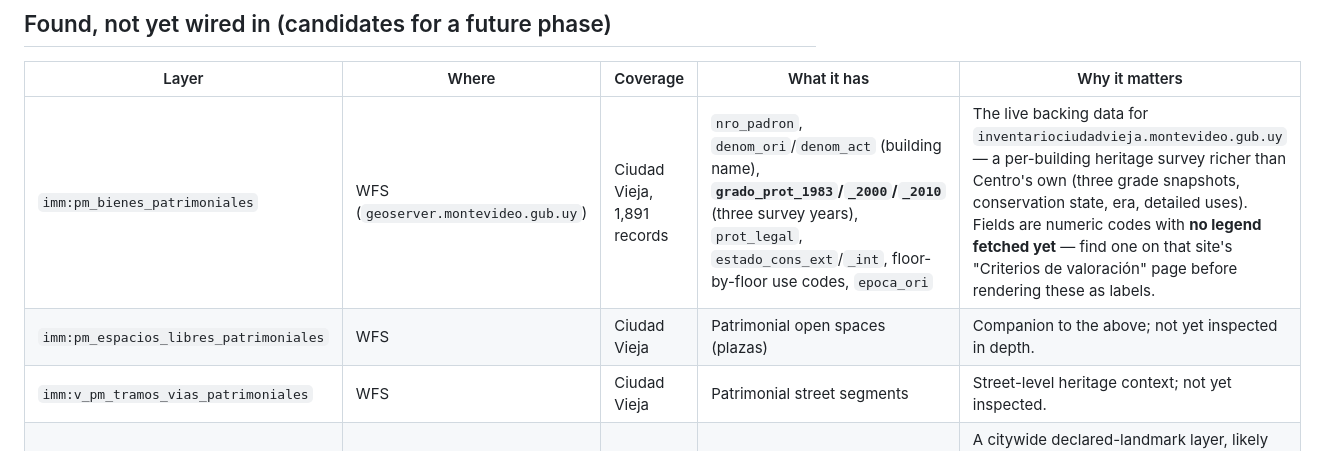
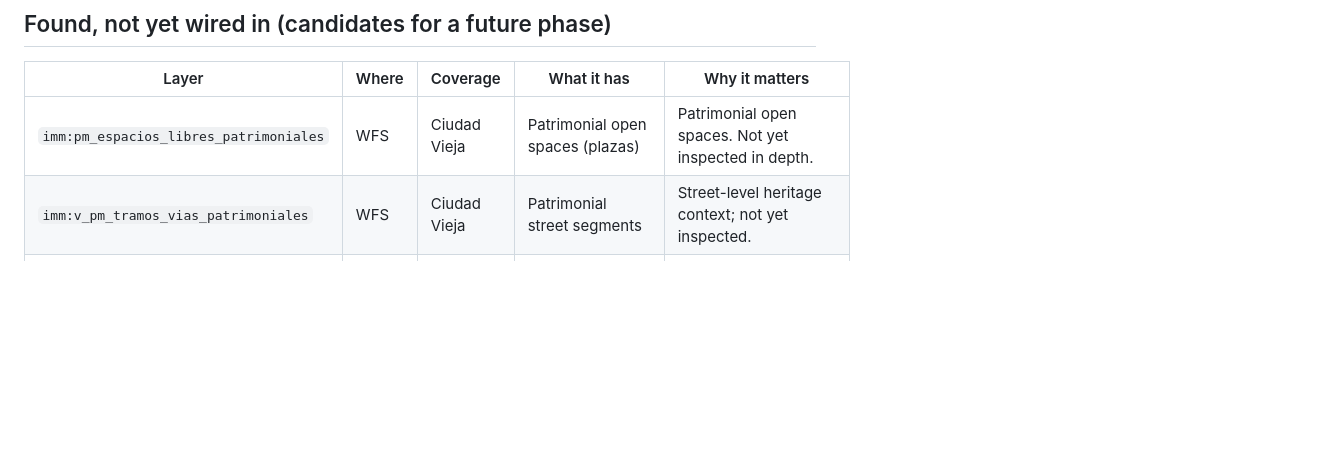
Before and after one commit to FelipeLecot/arq.mvd, a Markdown page: docs/data-sources.md, the part around one of its changes. GitHub-like rendering; blank space fills up the shorter version.

```diff
--- a/docs/data-sources.md
+++ b/docs/data-sources.md
@@ -50,8 +51,7 @@ Three ways IM publishes geodata; only two are reliable.
 
 | Layer | Where | Coverage | What it has | Why it matters |
 |---|---|---|---|---|
-| `imm:pm_bienes_patrimoniales` | WFS (`geoserver.montevideo.gub.uy`) | Ciudad Vieja, 1,891 records | `nro_padron`, `denom_ori`/`denom_act` (building name), **`grado_prot_1983`/`_2000`/`_2010`** (three survey years), `prot_legal`, `estado_cons_ext`/`_int`, floor-by-floor use codes, `epoca_ori` | The live backing data for `inventariociudadvieja.montevideo.gub.uy` — a per-building heritage survey richer than Centro's own (three grade snapshots, conservation state, era, detailed uses). Fields are numeric codes with **no legend fetched yet** — find one on that site's "Criterios de valoración" page before rendering these as labels. |
-| `imm:pm_espacios_libres_patrimoniales` | WFS | Ciudad Vieja | Patrimonial open spaces (plazas) | Companion to the above; not yet inspected in depth. |
+| `imm:pm_espacios_libres_patrimoniales` | WFS | Ciudad Vieja | Patrimonial open spaces (plazas) | Patrimonial open spaces. Not yet inspected in depth. |
 | `imm:v_pm_tramos_vias_patrimoniales` | WFS | Ciudad Vieja | Patrimonial street segments | Street-level heritage context; not yet inspected. |
 | `imm:uptu_patrimonio` | WFS | Citywide, 634 records | `padron`, `resolucion`, `identificacion`, `direccion`, readable `proteccion` label (e.g. "Monum. Histórico") | A citywide declared-landmark layer, likely overlapping `bienesPatrimoniales` above (both are "declared landmark" layers from different systems) — reconcile which is more complete, or merge both, before wiring in. |
 | `imm:mdg_parcelas` | WFS | Citywide, 208,556 parcels | `padron` + audit metadata only | The WFS's version of bare parcel geometry (no POT fields) — same shape as the CKAN `parcelas-catastrales` dataset. Not needed while `v_mdg_parcelas` (which has the POT fields) covers geometry too. |
```
Also changed, not shown: other parts of docs/data-sources.md (+3 -2 lines), docs/citywide-expansion.md (+38 -7 lines).
